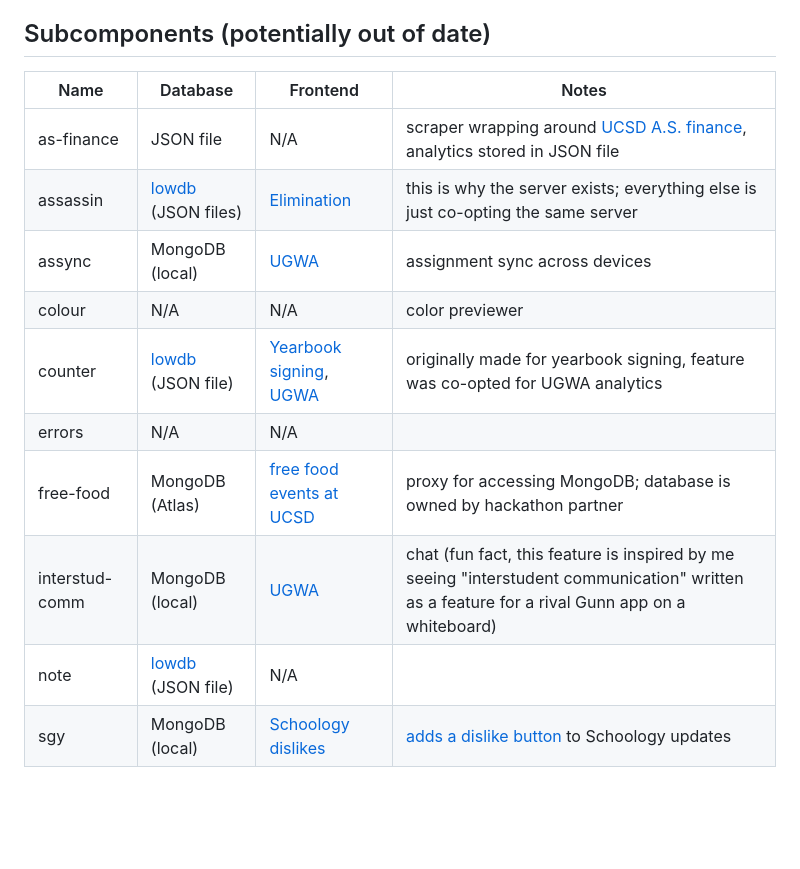
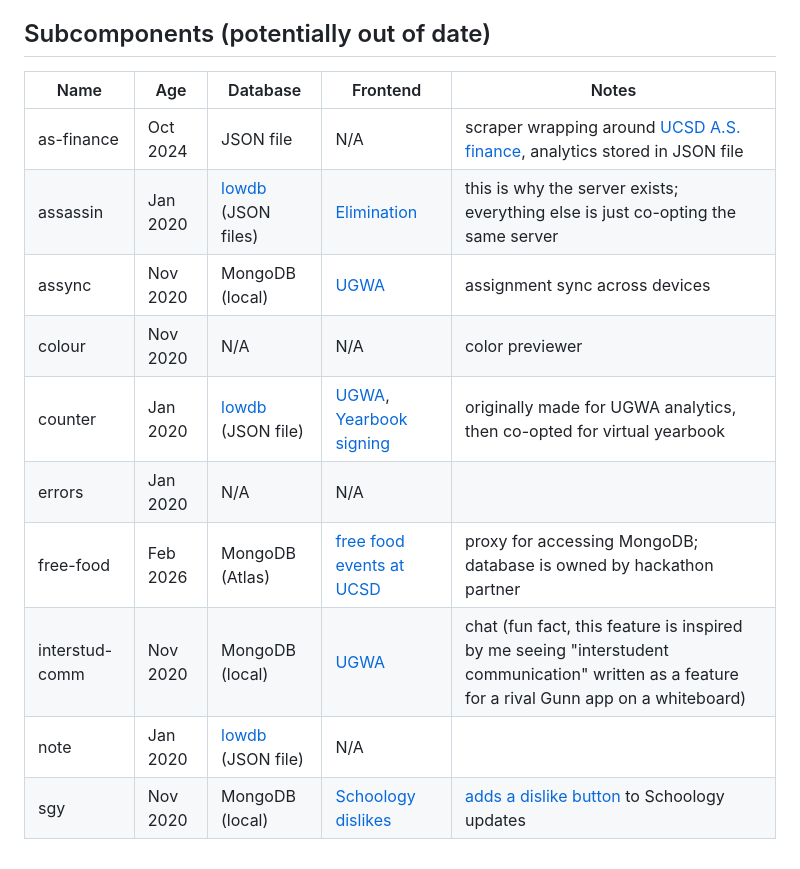
Before and after one commit to SheepTester/web-server, a Markdown page: README.md, the part around the change. Rendered like a GitHub page; blank space fills up the shorter version.

Commit message:
add dates

```diff
--- a/README.md
+++ b/README.md
@@ -31,15 +31,15 @@ If I recall, I've made many attempts to add logging to the server manually by pi
 
 ## Subcomponents (potentially out of date)
 
-| Name           | Database                                                | Frontend                                                                                                            | Notes                                                                                                                                         |
-| -------------- | ------------------------------------------------------- | ------------------------------------------------------------------------------------------------------------------- | --------------------------------------------------------------------------------------------------------------------------------------------- |
-| as-finance     | JSON file                                               | N/A                                                                                                                 | scraper wrapping around [UCSD A.S. finance](https://finance.ucsd.edu/Home/ListFunded), analytics stored in JSON file                          |
-| assassin       | [lowdb](https://github.com/typicode/lowdb) (JSON files) | [Elimination](https://orbiit.github.io/elimination/)                                                                | this is why the server exists; everything else is just co-opting the same server                                                              |
-| assync         | MongoDB (local)                                         | [UGWA](https://orbiit.github.io/gunn-web-app/)                                                                      | assignment sync across devices                                                                                                                |
-| colour         | N/A                                                     | N/A                                                                                                                 | color previewer                                                                                                                               |
-| counter        | [lowdb](https://github.com/typicode/lowdb) (JSON file)  | [Yearbook signing](https://sheeptester.github.io/yearbook-signing/), [UGWA](https://orbiit.github.io/gunn-web-app/) | originally made for yearbook signing, feature was co-opted for UGWA analytics                                                                 |
-| errors         | N/A                                                     | N/A                                                                                                                 |                                                                                                                                               |
-| free-food      | MongoDB (Atlas)                                         | [free food events at UCSD](https://sheeptester.github.io/ucsd-free-food/)                                           | proxy for accessing MongoDB; database is owned by hackathon partner                                                                           |
-| interstud-comm | MongoDB (local)                                         | [UGWA](https://orbiit.github.io/gunn-web-app/)                                                                      | chat (fun fact, this feature is inspired by me seeing "interstudent communication" written as a feature for a rival Gunn app on a whiteboard) |
-| note           | [lowdb](https://github.com/typicode/lowdb) (JSON file)  | N/A                                                                                                                 |                                                                                                                                               |
-| sgy            | MongoDB (local)                                         | [Schoology dislikes](https://github.com/SheepTester/hello-world/blob/master/userscripts/sgy-dislike.user.js)        | [adds a dislike button](https://www.youtube.com/watch?v=TkNoMWBd3Xg) to Schoology updates                                                     |
+| Name           | Age      | Database                                                | Frontend                                                                                                            | Notes                                                                                                                                         |
+| -------------- | -------- | ------------------------------------------------------- | ------------------------------------------------------------------------------------------------------------------- | --------------------------------------------------------------------------------------------------------------------------------------------- |
+| as-finance     | Oct 2024 | JSON file                                               | N/A                                                                                                                 | scraper wrapping around [UCSD A.S. finance](https://finance.ucsd.edu/Home/ListFunded), analytics stored in JSON file                          |
+| assassin       | Jan 2020 | [lowdb](https://github.com/typicode/lowdb) (JSON files) | [Elimination](https://orbiit.github.io/elimination/)                                                                | this is why the server exists; everything else is just co-opting the same server                                                              |
+| assync         | Nov 2020 | MongoDB (local)                                         | [UGWA](https://orbiit.github.io/gunn-web-app/)                                                                      | assignment sync across devices                                                                                                                |
+| colour         | Nov 2020 | N/A                                                     | N/A                                                                                                                 | color previewer                                                                                                                               |
+| counter        | Jan 2020 | [lowdb](https://github.com/typicode/lowdb) (JSON file)  | [UGWA](https://orbiit.github.io/gunn-web-app/), [Yearbook signing](https://sheeptester.github.io/yearbook-signing/) | originally made for UGWA analytics, then co-opted for virtual yearbook                                                                        |
+| errors         | Jan 2020 | N/A                                                     | N/A                                                                                                                 |                                                                                                                                               |
+| free-food      | Feb 2026 | MongoDB (Atlas)                                         | [free food events at UCSD](https://sheeptester.github.io/ucsd-free-food/)                                           | proxy for accessing MongoDB; database is owned by hackathon partner                                                                           |
+| interstud-comm | Nov 2020 | MongoDB (local)                                         | [UGWA](https://orbiit.github.io/gunn-web-app/)                                                                      | chat (fun fact, this feature is inspired by me seeing "interstudent communication" written as a feature for a rival Gunn app on a whiteboard) |
+| note           | Jan 2020 | [lowdb](https://github.com/typicode/lowdb) (JSON file)  | N/A                                                                                                                 |                                                                                                                                               |
+| sgy            | Nov 2020 | MongoDB (local)                                         | [Schoology dislikes](https://github.com/SheepTester/hello-world/blob/master/userscripts/sgy-dislike.user.js)        | [adds a dislike button](https://www.youtube.com/watch?v=TkNoMWBd3Xg) to Schoology updates                                                     |
```
